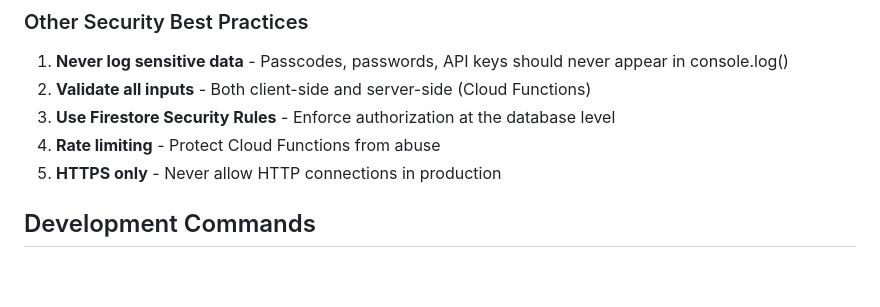
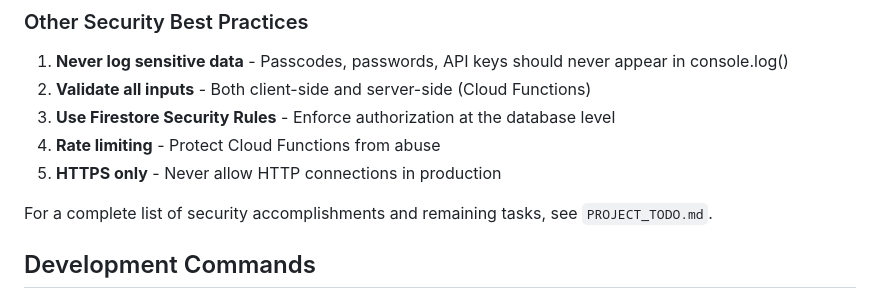
Before and after one commit to acklenx/toysfortots, a Markdown page: CLAUDE.md, the part around the change. Drawn GitHub-style; blank space fills up the shorter version.

```diff
--- a/CLAUDE.md
+++ b/CLAUDE.md
@@ -81,6 +81,8 @@ See `tests/e2e/box-and-status.spec.js` for XSS test examples.
 3. **Use Firestore Security Rules** - Enforce authorization at the database level
 4. **Rate limiting** - Protect Cloud Functions from abuse
 5. **HTTPS only** - Never allow HTTP connections in production
+
+For a complete list of security accomplishments and remaining tasks, see `PROJECT_TODO.md`.
 
 ## Development Commands
 
```
Also changed, not shown: PROJECT_TODO.md (+53 -0 lines).
